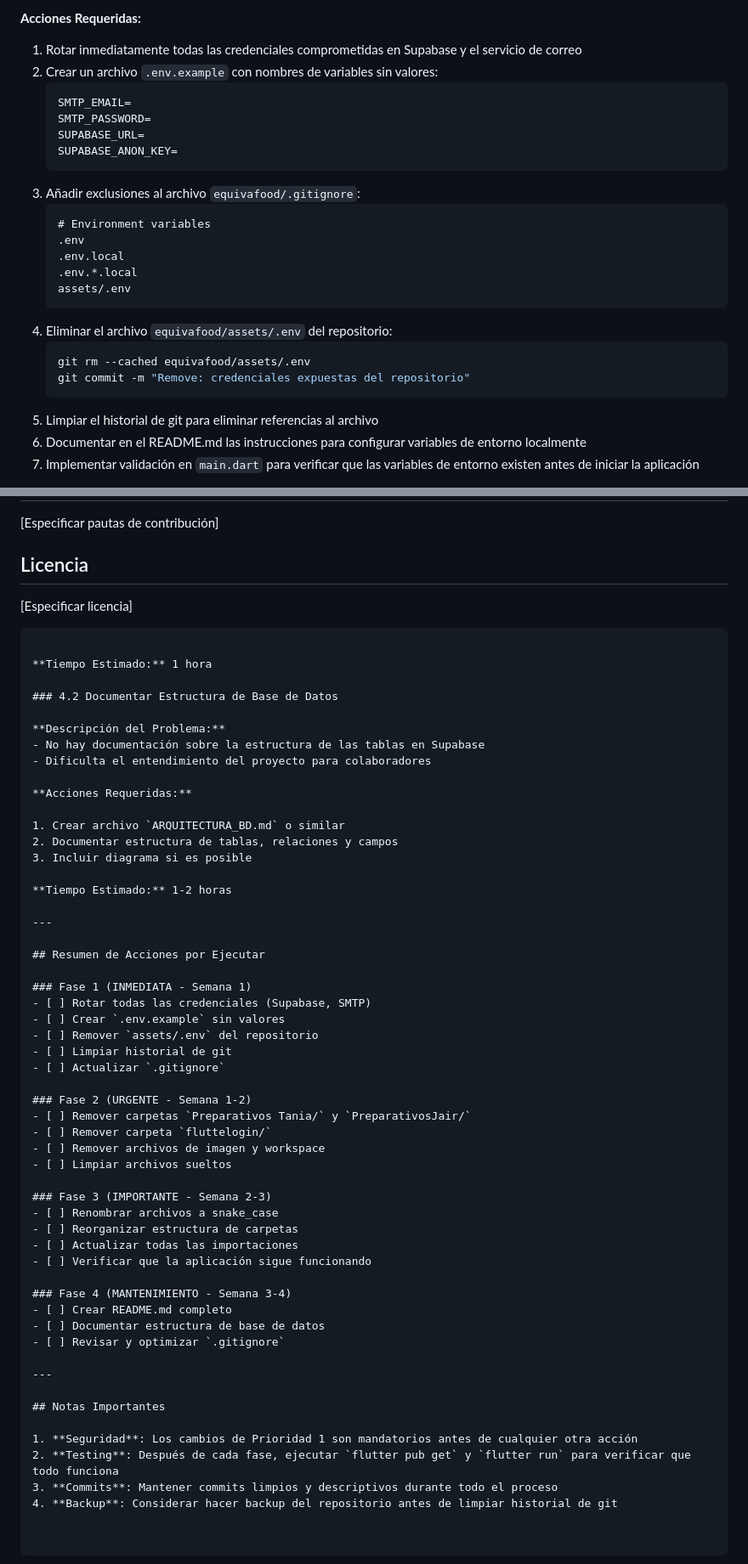
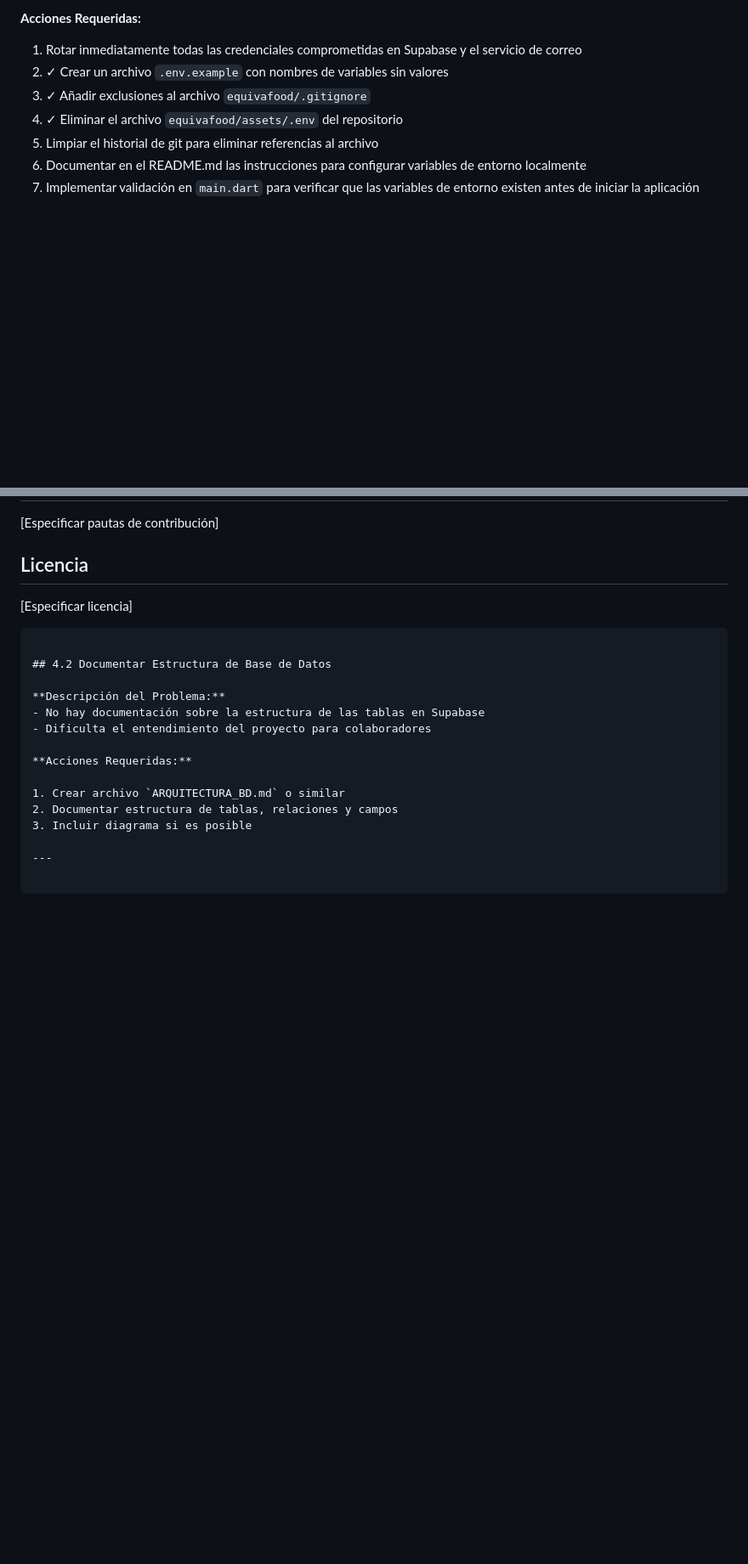
Before and after one commit to JairCadenas/EquivaFood, a Markdown page: CORRECCIONES_NECESARIAS.md, 2 parts joined by grey strips. Shown at 85% size. GitHub-like rendering; blank space fills up the shorter version.

Commit message:
refactor: streamline action items in CORRECCIONES_NECESARIAS.md for clarity

````diff
--- a/CORRECCIONES_NECESARIAS.md
+++ b/CORRECCIONES_NECESARIAS.md
@@ -23,26 +23,9 @@ Documento que detalla los problemas identificados en el repositorio y su orden d
 **Acciones Requeridas:**
 
 1. Rotar inmediatamente todas las credenciales comprometidas en Supabase y el servicio de correo
-2. Crear un archivo `.env.example` con nombres de variables sin valores:
-   ```
-   SMTP_EMAIL=
-   SMTP_PASSWORD=
-   SUPABASE_URL=
-   SUPABASE_ANON_KEY=
-   ```
-3. Añadir exclusiones al archivo `equivafood/.gitignore`:
-   ```
-   # Environment variables
-   .env
-   .env.local
-   .env.*.local
-   assets/.env
-   ```
-4. Eliminar el archivo `equivafood/assets/.env` del repositorio:
-   ```bash
-   git rm --cached equivafood/assets/.env
-   git commit -m "Remove: credenciales expuestas del repositorio"
-   ```
+2. ✓ Crear un archivo `.env.example` con nombres de variables sin valores
+3. ✓ Añadir exclusiones al archivo `equivafood/.gitignore`
+4. ✓ Eliminar el archivo `equivafood/assets/.env` del repositorio
 5. Limpiar el historial de git para eliminar referencias al archivo
 6. Documentar en el README.md las instrucciones para configurar variables de entorno localmente
 7. Implementar validación en `main.dart` para verificar que las variables de entorno existen antes de iniciar la aplicación
@@ -304,9 +275,7 @@ Descripción breve del proyecto.
 [Especificar licencia]
 ```
 
-**Tiempo Estimado:** 1 hora
-
-### 4.2 Documentar Estructura de Base de Datos
+## 4.2 Documentar Estructura de Base de Datos
 
 **Descripción del Problema:**
 - No hay documentación sobre la estructura de las tablas en Supabase
@@ -318,41 +287,4 @@ Descripción breve del proyecto.
 2. Documentar estructura de tablas, relaciones y campos
 3. Incluir diagrama si es posible
 
-**Tiempo Estimado:** 1-2 horas
-
 ---
-
-## Resumen de Acciones por Ejecutar
-
-### Fase 1 (INMEDIATA - Semana 1)
-- [ ] Rotar todas las credenciales (Supabase, SMTP)
-- [ ] Crear `.env.example` sin valores
-- [ ] Remover `assets/.env` del repositorio
-- [ ] Limpiar historial de git
-- [ ] Actualizar `.gitignore`
-
-### Fase 2 (URGENTE - Semana 1-2)
-- [ ] Remover carpetas `Preparativos Tania/` y `PreparativosJair/`
-- [ ] Remover carpeta `fluttelogin/`
-- [ ] Remover archivos de imagen y workspace
-- [ ] Limpiar archivos sueltos
-
-### Fase 3 (IMPORTANTE - Semana 2-3)
-- [ ] Renombrar archivos a snake_case
-- [ ] Reorganizar estructura de carpetas
-- [ ] Actualizar todas las importaciones
-- [ ] Verificar que la aplicación sigue funcionando
-
-### Fase 4 (MANTENIMIENTO - Semana 3-4)
-- [ ] Crear README.md completo
-- [ ] Documentar estructura de base de datos
-- [ ] Revisar y optimizar `.gitignore`
-
----
-
-## Notas Importantes
-
-1. **Seguridad**: Los cambios de Prioridad 1 son mandatorios antes de cualquier otra acción
-2. **Testing**: Después de cada fase, ejecutar `flutter pub get` y `flutter run` para verificar que todo funciona
-3. **Commits**: Mantener commits limpios y descriptivos durante todo el proceso
-4. **Backup**: Considerar hacer backup del repositorio antes de limpiar historial de git
````
Also changed, not shown: other parts of CORRECCIONES_NECESARIAS.md (+0 -12 lines).
